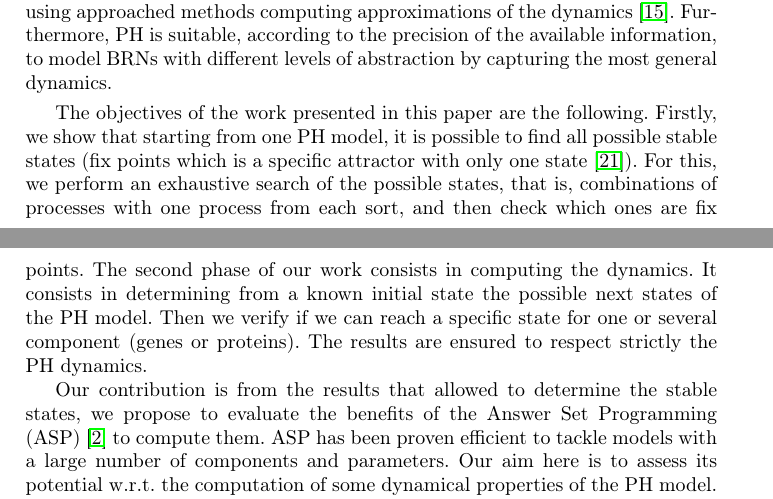
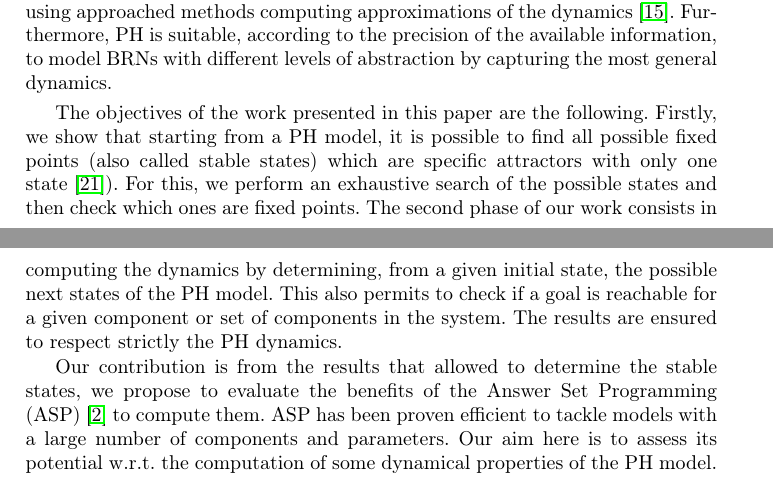
Before and after one commit to EmnaBenAbdallah/CAV15, a LaTeX thesis (article_CAV.tex, which reads intro.tex): two parts of pages 2 and 3 of 17, joined at a grey line, cut so that both start at the same text. Compiled offline with pdfLaTeX.

Commit message:
minor corrections to the introduction

```diff
--- a/article_CAV.tex
+++ b/article_CAV.tex
@@ -362,8 +362,8 @@ font=\footnotesize,inner sep=1pt]
 
 % Id est
 %\newcommand{\ie}{\textit{i.e.} }
-\newcommand{\ie}{i.e.\ }
-\newcommand{\eg}{e.g.,}
+\newcommand{\ie}{i.e., }
+\newcommand{\eg}{e.g., }
 \newcommand{\resp}{resp.\ }
 
 %%%%%%%%%%%%%%%%%%%%% DEBUT ARTICLE %%%%%%%%%%%%%%%%%%%%%%%%%%%%%%%%
--- a/intro.tex
+++ b/intro.tex
@@ -19,9 +18,13 @@ purpose of analyzing these systems, they are often modeled as graphs which make
 it possible to determine the possible evolutions of all the interacting components of the system. Indeed, in order to address the formal checking of dynamical properties within very large BRNs, we recently introduced a new formalism, named the “Process Hitting” (PH) \cite{PMR10-TCSB}, to model concurrent systems having components with a few qualitative levels. A PH describes, in an atomic manner, the possible evolutions of a “process” (representing one component at one level) triggered by the hit of at most one other “process” in the system. This particular structure makes the formal analysis of BRNs with hundreds of components tractable by using approached methods computing approximations of the dynamics~\cite{PMR12-MSCS}. Furthermore, PH is suitable, according to the precision of the available information, to model BRNs with different levels of abstraction by capturing the most general dynamics.
 
 The objectives of the work presented in this paper are the following.
-Firstly, we show that starting from one PH model, it is possible to find all possible stable states (fix points which is a specific attractor with only one state \cite{wuensche1998genomic}).
-For this, we perform an exhaustive search of the possible states, that is, combinations of processes with one process from each sort, and then check which ones are fix points.
-The second phase of our work consists in computing the dynamics. It consists in determining from a known initial state the possible next states of the PH model. Then we verify if we can reach a specific state for one or several component (genes or proteins). The results are ensured to respect strictly the PH dynamics.
+Firstly, we show that starting from a PH model, it is possible to find all possible
+fixed points (also called stable states)
+which are specific attractors with only one state~\cite{wuensche1998genomic}).
+For this, we perform an exhaustive search of the possible states and then check which ones are fixed points.
+The second phase of our work consists in computing the dynamics by determining, from a given initial state, the possible next states of the PH model.
+This also permits to check if a goal is reachable for a given component or set of components in the system.
+The results are ensured to respect strictly the PH dynamics.
 
 Our contribution is from the results that allowed to determine the stable states, we propose to evaluate the benefits of the Answer Set Programming (ASP) \cite{baral2003knowledge} to compute them. ASP has been proven efficient to tackle models with a large number of components and parameters. Our aim here is to assess its potential w.r.t. the computation of some dynamical properties of the PH model. In this paper, we show that ASP turns out to be effective for these enumerative searches which justifies its use. The benefit of our approach is that it makes possible to get the minimal paths to reach our goal(s) also we can verify if it is possible after a given number of steps. %Furthermore, we claim that we are able to deal with large biological networks (42 sorts).
 
```
Also changed, not shown: article_CAV.tex (2 more changed lines), intro.tex (9 more changed lines).
